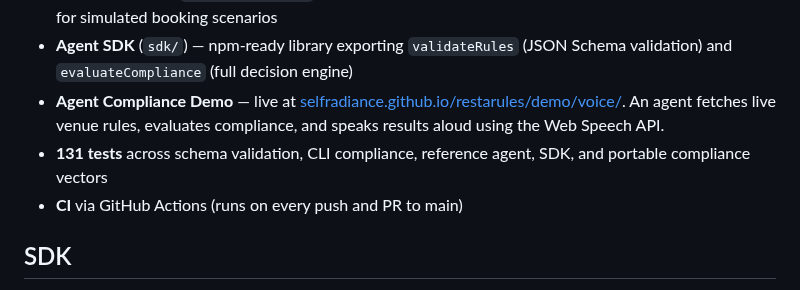
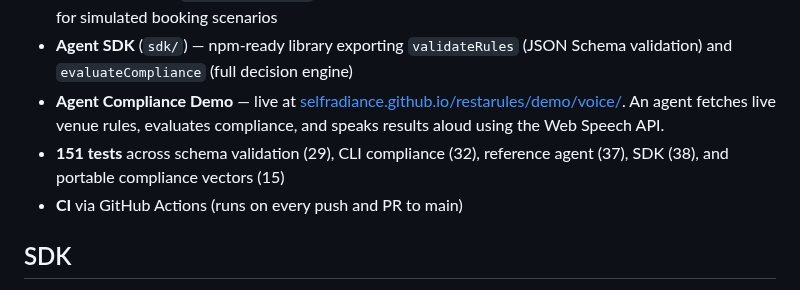
Before and after one commit to selfradiance/restarules, a Markdown page: README.md, the part around the change. Drawn GitHub-style.

Commit message:
Update project context and README for Session 24 hardening pass
Co-Authored-By: Claude Opus 4.6 <noreply@anthropic.com>

```diff
--- a/README.md
+++ b/README.md
@@ -383,7 +383,7 @@ RestaRules is in active development. Current version: **v0.3**.
 - **Reference agent** (`reference-agent/`) — fetches a live rules file, validates it, and evaluates compliance for simulated booking scenarios
 - **Agent SDK** (`sdk/`) — npm-ready library exporting `validateRules` (JSON Schema validation) and `evaluateCompliance` (full decision engine)
 - **Agent Compliance Demo** — live at [selfradiance.github.io/restarules/demo/voice/](https://selfradiance.github.io/restarules/demo/voice/). An agent fetches live venue rules, evaluates compliance, and speaks results aloud using the Web Speech API.
-- **131 tests** across schema validation, CLI compliance, reference agent, SDK, and portable compliance vectors
+- **151 tests** across schema validation (29), CLI compliance (32), reference agent (37), SDK (38), and portable compliance vectors (15)
 - **CI** via GitHub Actions (runs on every push and PR to main)
 
 ## SDK
```
